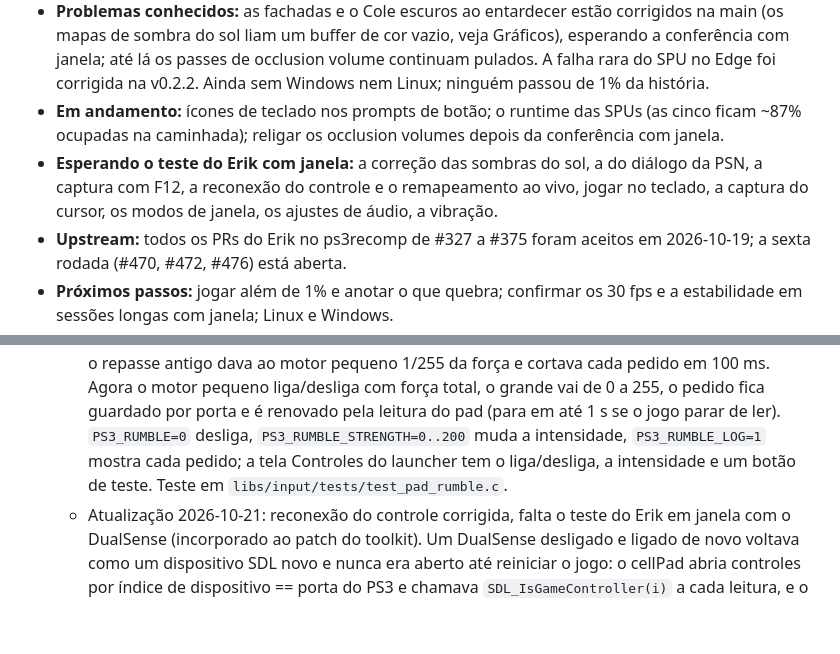
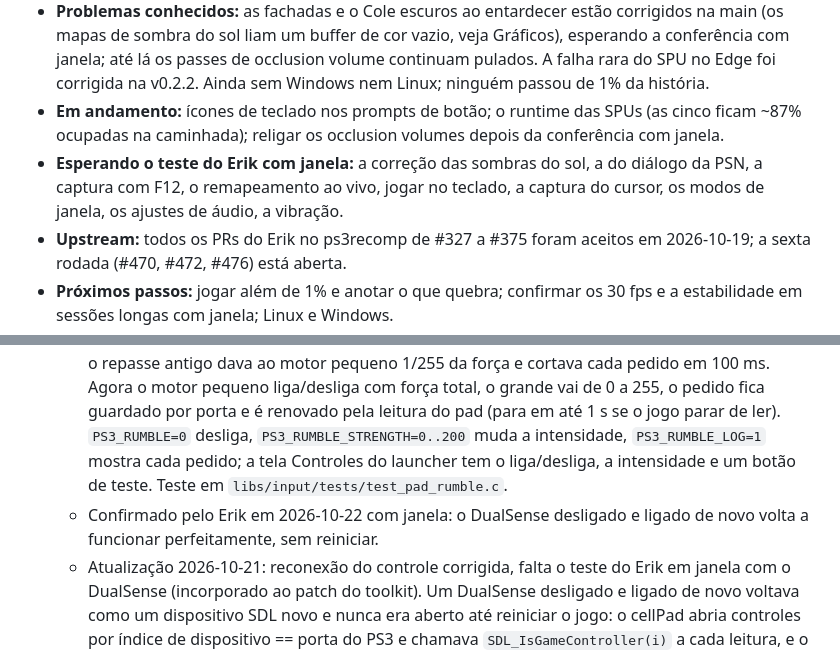
Before and after one commit to erikomis/infamous2-recomp, a Markdown page: ROADMAP.pt-BR.md, 2 parts joined by grey strips. GitHub-like rendering; blank space fills up the shorter version.

Commit message:
docs(roadmap): controller reconnect confirmed by Erik with a DualSense

```diff
--- a/ROADMAP.pt-BR.md
+++ b/ROADMAP.pt-BR.md
@@ -14,7 +14,7 @@ que já existia.
 - **Lançado:** alphas de [v0.1.0](https://github.com/erikomis/infamous2-recomp/releases/tag/v0.1.0) a [v0.2.4](https://github.com/erikomis/infamous2-recomp/releases/tag/v0.2.4), um `.dmg` do app para macOS/Apple silicon que recompila o jogo a partir da cópia do jogador (veja "App e releases" em Feito). v0.2.4 (2026-10-21): o menu dentro do jogo de volta, SMAA, perfis de qualidade, reconexão do controle e remapeamento ao vivo. Na main para a próxima: a correção das sombras do sol (as fachadas escuras), vibrance, contraste, LUTs de cor, vinheta e granulado, patches da comunidade, troféus, captura com F12 e o dump de travamento no modo de depuração, o cache de shaders, a correção do diálogo da PSN.
 - **Problemas conhecidos:** as fachadas e o Cole escuros ao entardecer estão corrigidos na main (os mapas de sombra do sol liam um buffer de cor vazio, veja Gráficos), esperando a conferência com janela; até lá os passes de occlusion volume continuam pulados. A falha rara do SPU no Edge foi corrigida na v0.2.2. Ainda sem Windows nem Linux; ninguém passou de 1% da história.
 - **Em andamento:** ícones de teclado nos prompts de botão; o runtime das SPUs (as cinco ficam ~87% ocupadas na caminhada); religar os occlusion volumes depois da conferência com janela.
-- **Esperando o teste do Erik com janela:** a correção das sombras do sol, a do diálogo da PSN, a captura com F12, a reconexão do controle e o remapeamento ao vivo, jogar no teclado, a captura do cursor, os modos de janela, os ajustes de áudio, a vibração.
+- **Esperando o teste do Erik com janela:** a correção das sombras do sol, a do diálogo da PSN, a captura com F12, o remapeamento ao vivo, jogar no teclado, a captura do cursor, os modos de janela, os ajustes de áudio, a vibração.
 - **Upstream:** todos os PRs do Erik no ps3recomp de #327 a #375 foram aceitos em 2026-10-19; a sexta rodada (#470, #472, #476) está aberta.
 - **Próximos passos:** jogar além de 1% e anotar o que quebra; confirmar os 30 fps e a estabilidade em sessões longas com janela; Linux e Windows.
 
@@ -115,6 +115,7 @@ Atualização 2026-10-17: a caminhada em New Marais já chega ao limite de 30 fp
 - [ ] Controle físico via SDL2 (DualShock/DualSense/Xbox) testado, incluindo vibração.
   - Atualização: o DualSense funciona (botões e analógicos) no jogo com janela. Faltam vibração, Xbox e DualShock.
   - Atualização 2026-10-17: vibração implementada, falta testar em janela com um controle (patch do toolkit, já incorporado ao `infamous2-lle/patches/ps3recomp-fork-770660a-with-upstream-prs.patch`). O jogo chama `cellPadSetActDirect` só quando os motores mudam (`func_002E87CC`); o repasse antigo dava ao motor pequeno 1/255 da força e cortava cada pedido em 100 ms. Agora o motor pequeno liga/desliga com força total, o grande vai de 0 a 255, o pedido fica guardado por porta e é renovado pela leitura do pad (para em até 1 s se o jogo parar de ler). `PS3_RUMBLE=0` desliga, `PS3_RUMBLE_STRENGTH=0..200` muda a intensidade, `PS3_RUMBLE_LOG=1` mostra cada pedido; a tela Controles do launcher tem o liga/desliga, a intensidade e um botão de teste. Teste em `libs/input/tests/test_pad_rumble.c`.
+  - Confirmado pelo Erik em 2026-10-22 com janela: o DualSense desligado e ligado de novo volta a funcionar perfeitamente, sem reiniciar.
   - Atualização 2026-10-21: reconexão do controle corrigida, falta o teste do Erik em janela com o DualSense (incorporado ao patch do toolkit). Um DualSense desligado e ligado de novo voltava como um dispositivo SDL novo e nunca era aberto até reiniciar o jogo: o cellPad abria controles por índice de dispositivo == porta do PS3 e chamava `SDL_IsGameController(i)` a cada leitura, e o SDL2 do Homebrew é o sdl2-compat sobre o SDL3, cuja lista de índices só se atualiza com `SDL_NumJoysticks()` ou com o filtro de eventos do SDL2 (instalado junto com uma janela SDL, que o build Metal nunca cria); o índice 0 ficava com o id antigo do controle desligado. Agora cada leitura esvazia os eventos de joystick/controle do SDL, fecha pelo próprio handle o controle que saiu e, num evento de dispositivo (ou a cada 1 s enquanto houver porta livre), relê a lista com `SDL_NumJoysticks()` e abre o que é novo: o mesmo controle (pelo GUID) volta para a porta dele, um novo vai para a menor porta livre, com os motores parados e sem vibração antiga; as portas 1-3 avisam a troca com `CELL_PAD_STATUS_ASSIGN_CHANGES`. Uma leitura por vez (spin lock, que o `cellPadSetActDirect` também usa). Teste com um SDL falso que se comporta como o sdl2-compat: `libs/input/tests/test_pad_hotplug.c` (o código antigo nunca reabre ali). Lançado na v0.2.4; enviado ao upstream como #472 (2026-10-22).
 - [ ] Trocar os controles durante o jogo (menu do jogo).
   - Atualização 2026-10-21: implementado, falta testar em janela (mesmo patch pendente). A aba Controles do menu (F1 / Cmd+, / L3+R3) tem uma tabela com cada botão do PS3 e sua tecla, botão do mouse e botão do controle: clique numa célula (ou escolha com o controle e aperte ✕) e aperte a nova entrada; vale na hora (`cellPad_host_set_input_map`, mapa com dois buffers) e é salva no `input.toml` do launcher (PS3_INPUT_MAP, senão ao lado do PS3_OVERLAY_INI) no formato do próprio launcher, mantendo as outras seções. Esc cancela, botão direito limpa, "Restaurar padrões". Enquanto uma célula espera, o aperto vai só para o menu. Também ao vivo: "Jogar com" (`PS3_INPUT_MODE=both|controller|keyboard`) e a câmera no mouse liga/desliga (`PS3_MOUSE`), salvos no overlay.ini. Testes de ida e volta do gravador em `test_pad_input_map.c`. Lançado na v0.2.4.
```
Also changed, not shown: ROADMAP.md (+2 -1 lines).
